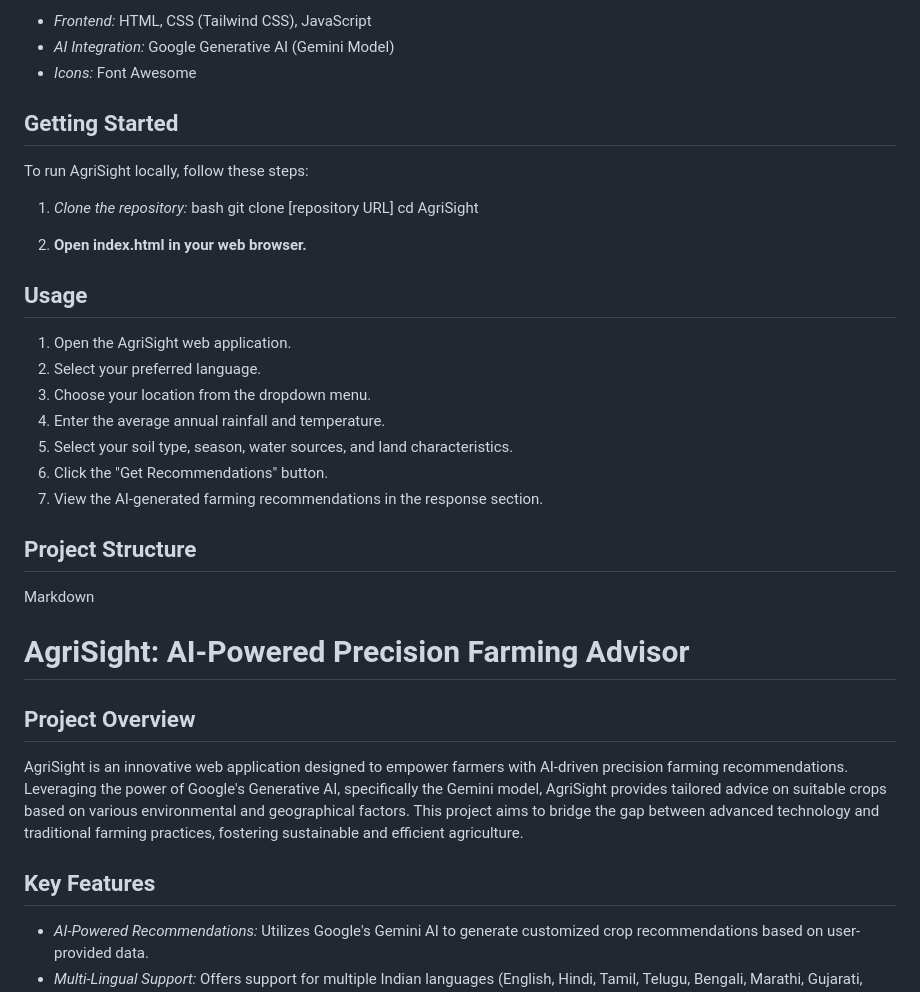
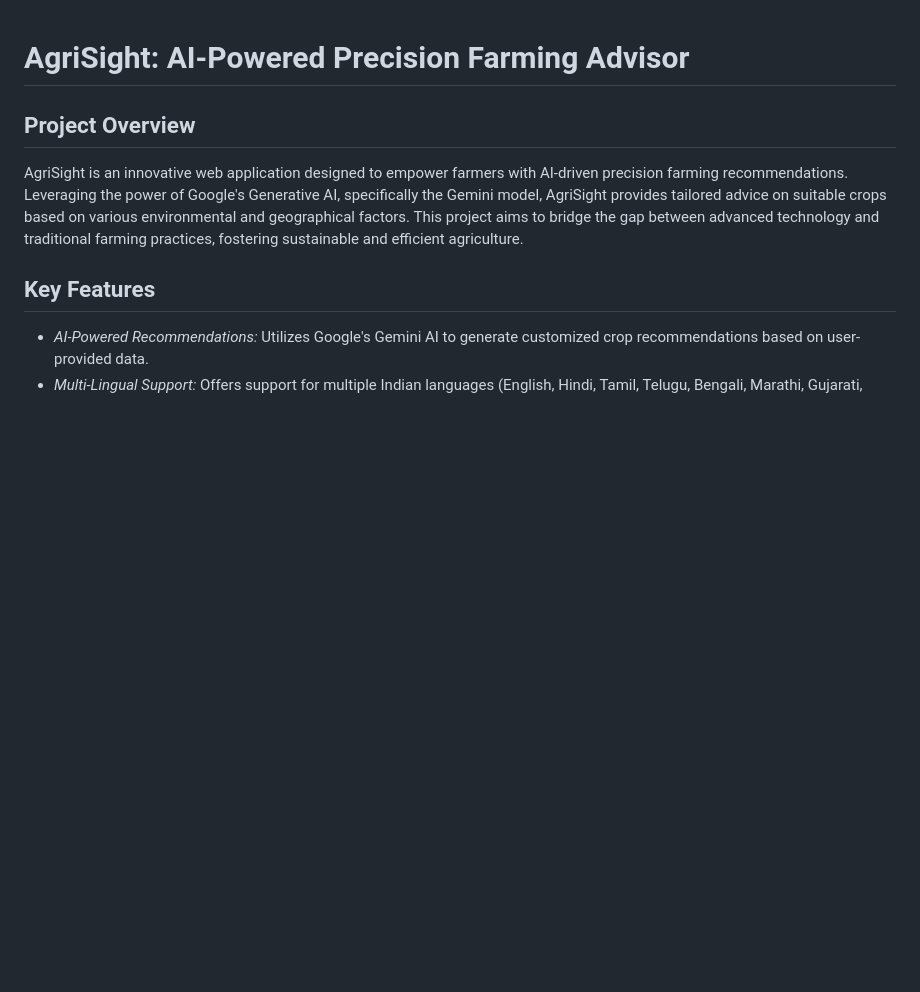
Before and after one commit to Dhanushreddymudumala/AgriSight, a Markdown page: README.md, the part around one of its changes. Rendered like a GitHub page; blank space fills up the shorter version.

```diff
--- a/README.md
+++ b/README.md
@@ -60,31 +1,3 @@ AgriSight is an innovative web application designed to empower farmers with AI-d
--   *Frontend:* HTML, CSS (Tailwind CSS), JavaScript
--   *AI Integration:* Google Generative AI (Gemini Model)
--   *Icons:* Font Awesome
-
-## Getting Started
-
-To run AgriSight locally, follow these steps:
-
-1.  *Clone the repository:*
-    bash
-    git clone [repository URL]
-    cd AgriSight
-
-2.  **Open index.html in your web browser.**
-
-## Usage
-
-1.  Open the AgriSight web application.
-2.  Select your preferred language.
-3.  Choose your location from the dropdown menu.
-4.  Enter the average annual rainfall and temperature.
-5.  Select your soil type, season, water sources, and land characteristics.
-6.  Click the "Get Recommendations" button.
-7.  View the AI-generated farming recommendations in the response section.
-
-## Project Structure
-Markdown
-
 # AgriSight: AI-Powered Precision Farming Advisor
 
 ## Project Overview
```
Also changed, not shown: other parts of README.md (+0 -59 lines).
